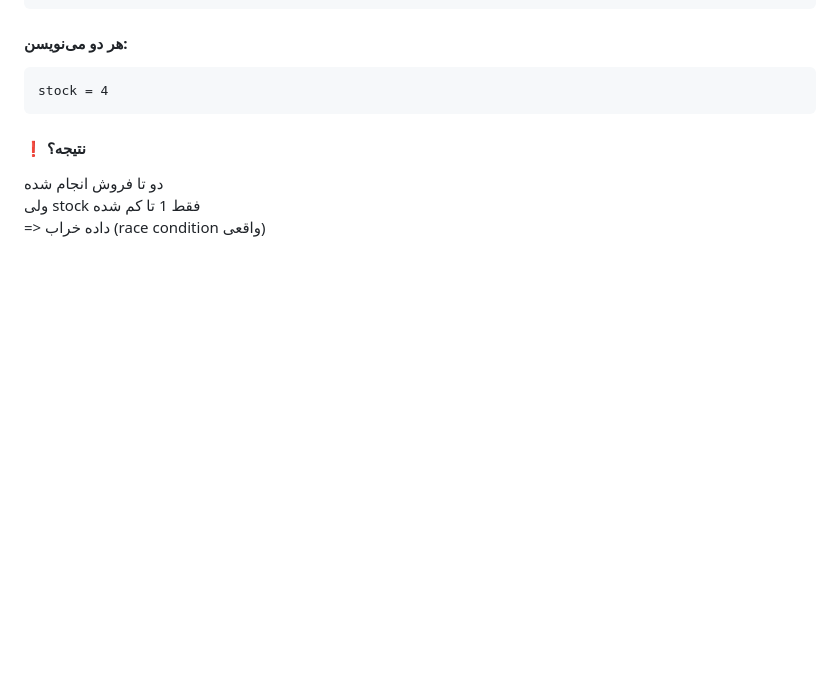
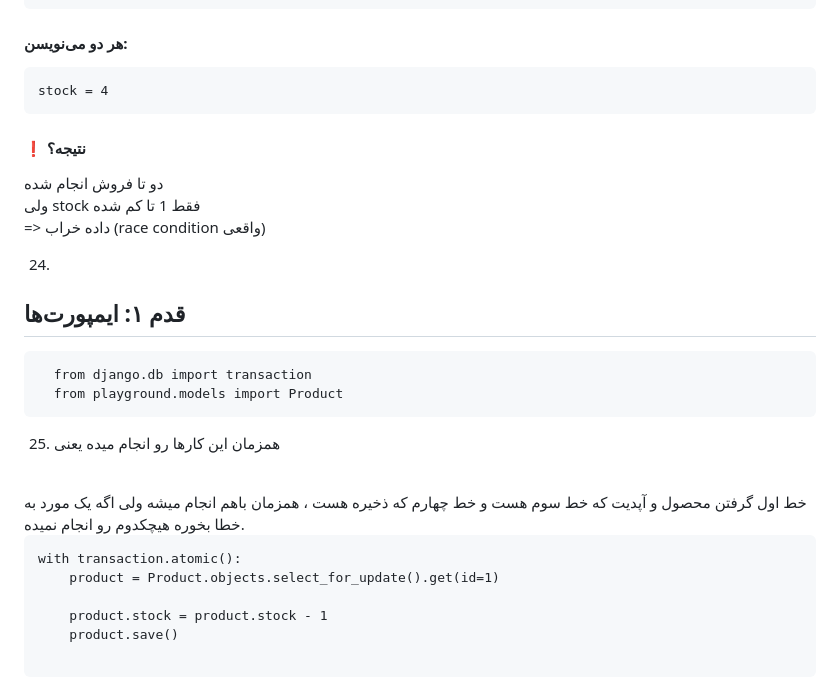
Before and after one commit to sinalalebakhsh/Django-ORM-Playground, a Markdown page: Steps_Farsi.md, the part around the change. GitHub-like rendering; blank space fills up the shorter version.

Commit message:
Steps update

````diff
--- a/Steps_Farsi.md
+++ b/Steps_Farsi.md
@@ -553,3 +553,24 @@ stock = 4
 ولی stock فقط 1 تا کم شده
 <br>
 => داده خراب (race condition واقعی)
+
+24.
+## قدم ۱: ایمپورت‌ها
+```
+  from django.db import transaction
+  from playground.models import Product
+```
+
+25. همزمان این کارها رو انجام میده یعنی
+<br>
+ خط اول گرفتن محصول و آپدیت که خط سوم هست و خط چهارم که ذخیره هست ، همزمان باهم انجام میشه ولی اگه یک مورد به خطا بخوره هیچکدوم رو انجام نمیده.
+
+
+```
+with transaction.atomic():
+    product = Product.objects.select_for_update().get(id=1)
+
+    product.stock = product.stock - 1
+    product.save()
+
+```
````
Also changed, not shown: Steps_English.md (+21 -0 lines).
